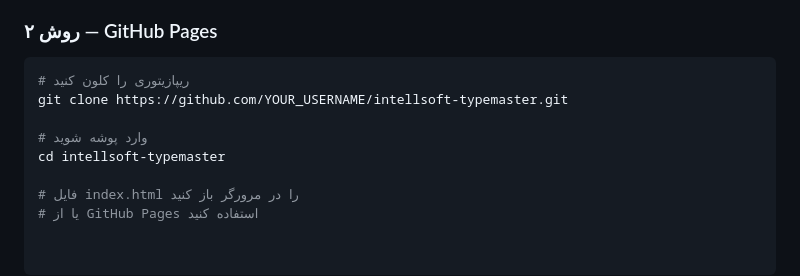
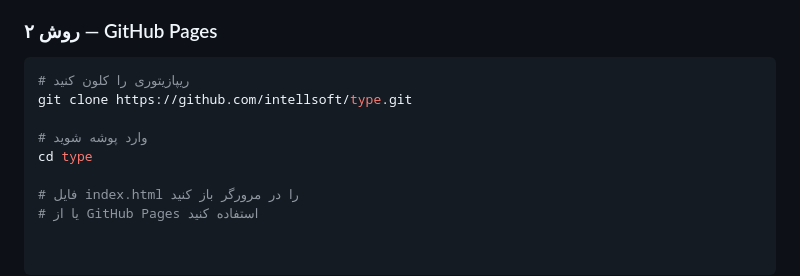
Before and after one commit to intellsoft/Type, a Markdown page: README.md, the part around the change. Rendered like a GitHub page.

Commit message:
Update repository clone command in README

````diff
--- a/README.md
+++ b/README.md
@@ -75,10 +75,10 @@
 
 ```bash
 # ریپازیتوری را کلون کنید
-git clone https://github.com/YOUR_USERNAME/intellsoft-typemaster.git
+git clone https://github.com/intellsoft/type.git
 
 # وارد پوشه شوید
-cd intellsoft-typemaster
+cd type
 
 # فایل index.html را در مرورگر باز کنید
 # یا از GitHub Pages استفاده کنید
````
